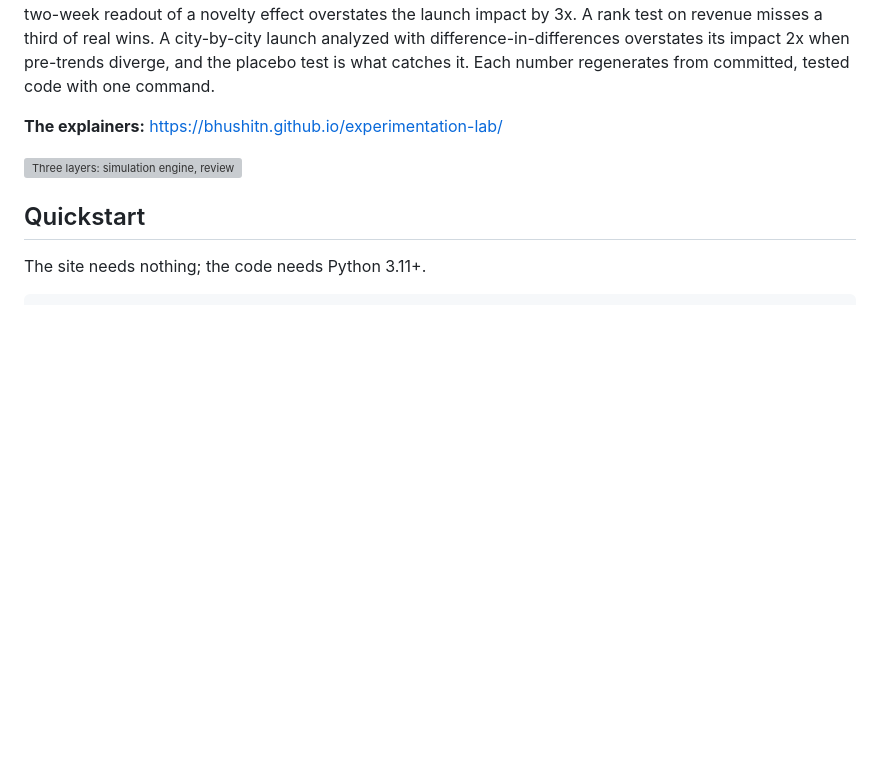
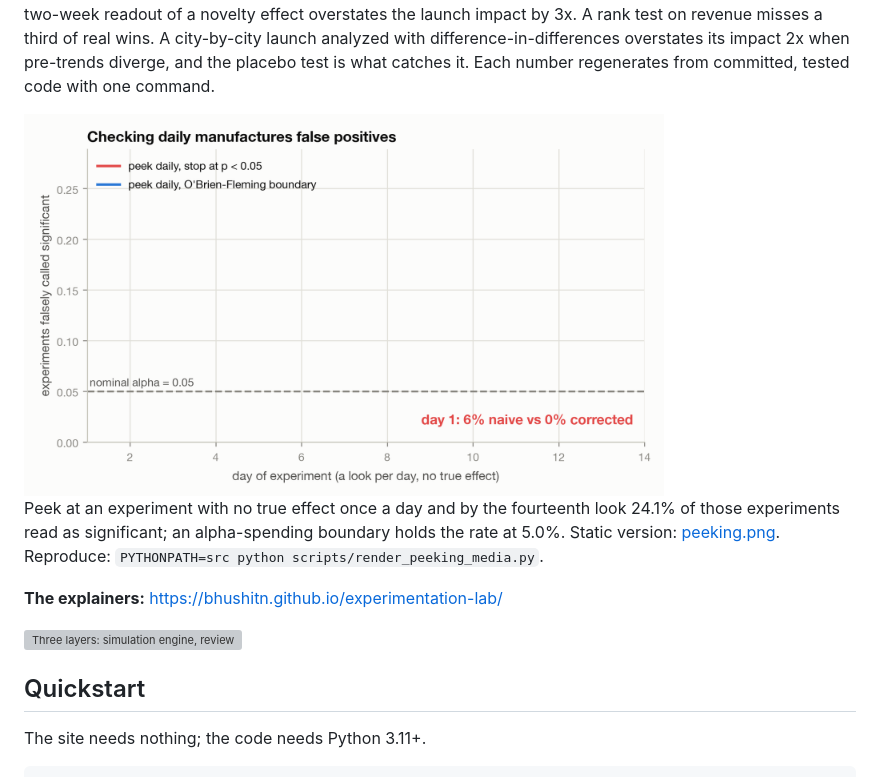
Before and after one commit to bhushitn/experimentation-lab, a Markdown page: README.md, the part around one of its changes. GitHub-like rendering; pictures changed too: docs/assets/figures/peeking.gif (added); blank space fills up the shorter version; grey boxes are pictures that could not be loaded.

Commit message:
Add badges, animated peeking figure, social preview, citation, and linguist config

```diff
--- a/README.md
+++ b/README.md
@@ -13,6 +18,13 @@ of real wins. A city-by-city launch analyzed with difference-in-differences
 overstates its impact 2x when pre-trends diverge, and the placebo test is
 what catches it. Each number regenerates from committed, tested code with one
 command.
+
+<img src="docs/assets/figures/peeking.gif" alt="Animated: peeking daily drives the false positive rate to 24.1% over 14 looks while an O'Brien-Fleming boundary holds it at 5.0%" width="640">
+
+Peek at an experiment with no true effect once a day and by the fourteenth
+look 24.1% of those experiments read as significant; an alpha-spending
+boundary holds the rate at 5.0%. Static version: [peeking.png](docs/assets/figures/peeking.png).
+Reproduce: `PYTHONPATH=src python scripts/render_peeking_media.py`.
 
 **The explainers:** https://bhushitn.github.io/experimentation-lab/
 
```
Also changed, not shown: other parts of README.md (+5 -0 lines), docs/assets/social-preview.png (added), 3 other files.
